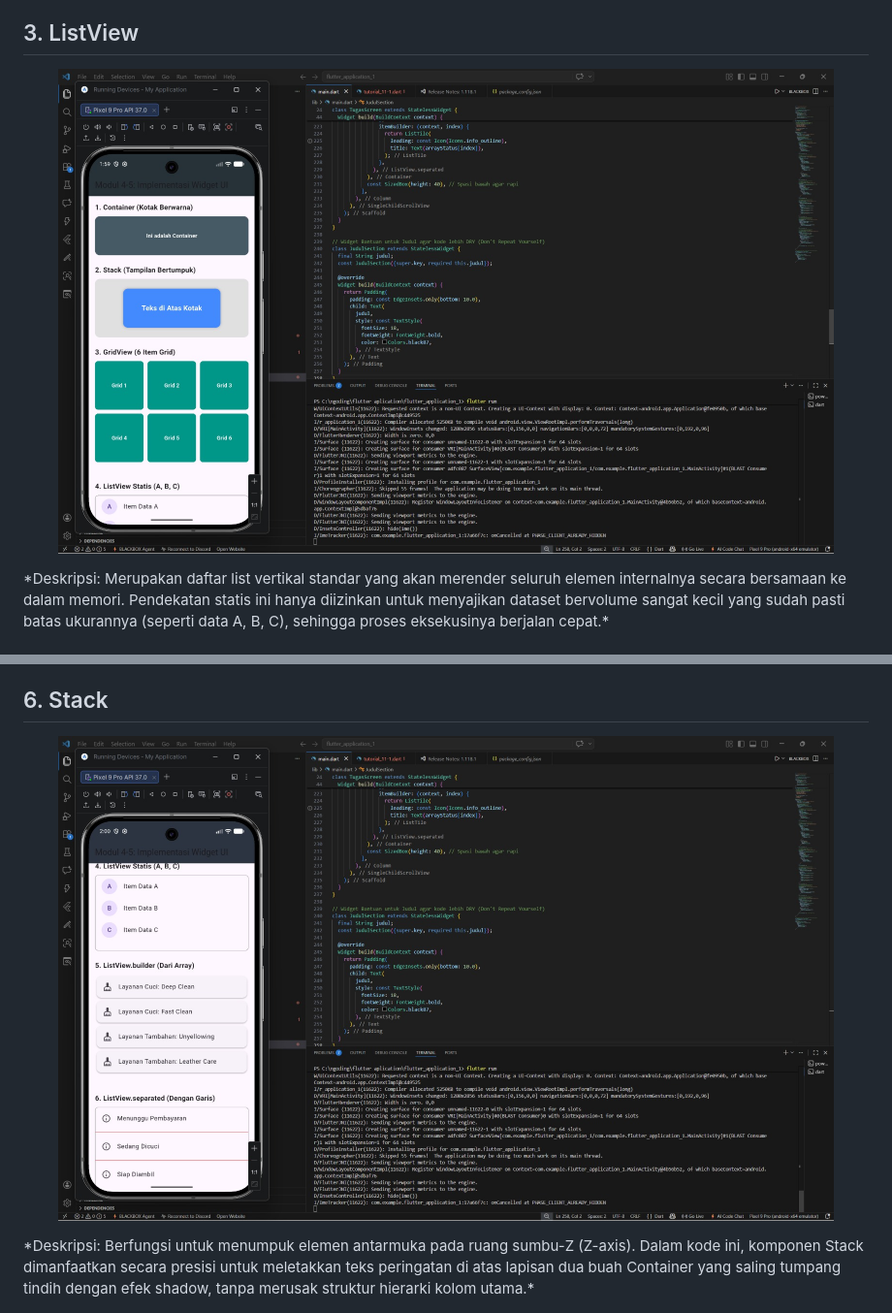
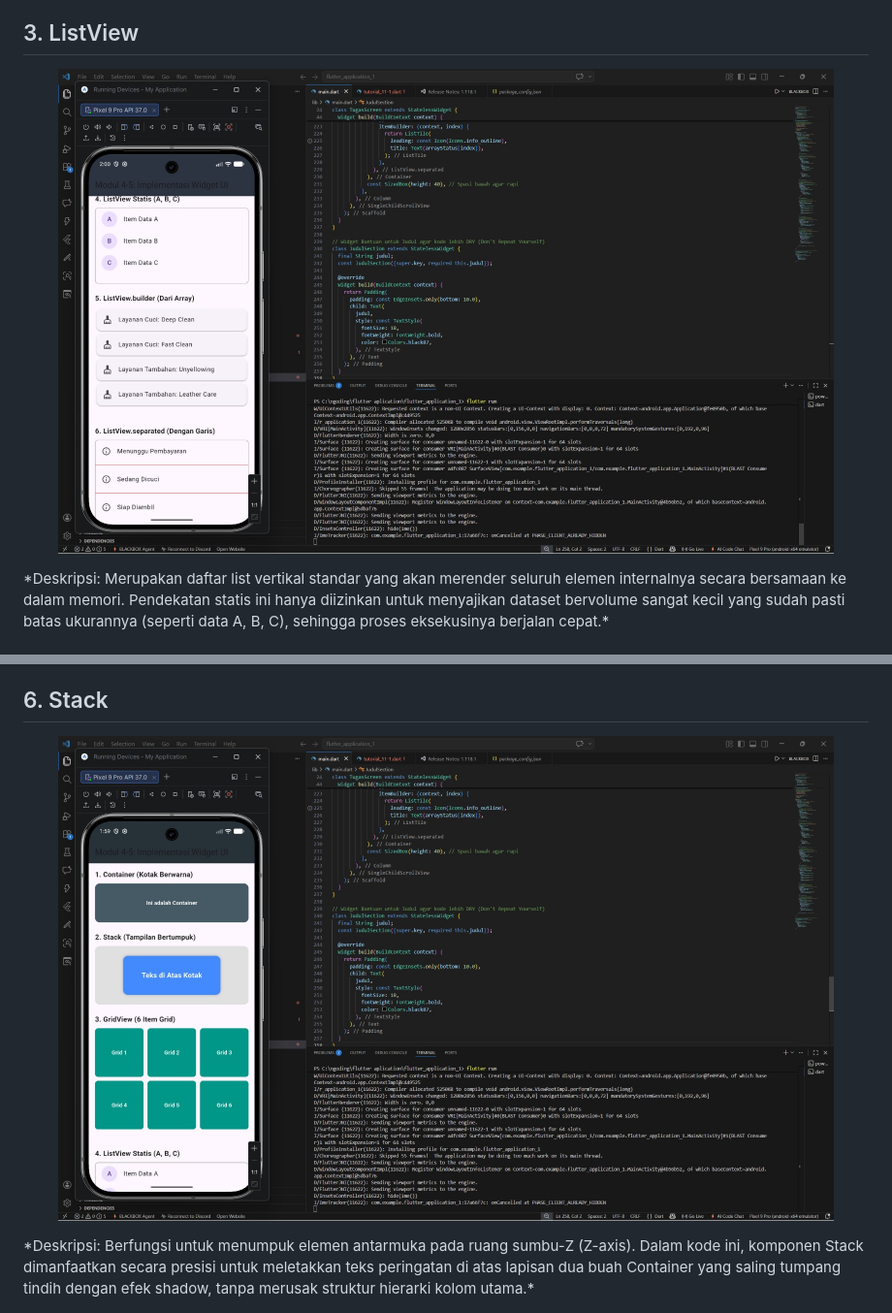
Before and after one commit to Aplikasi-Berbasis-Platform-S1IF-11-04/Pertemuan-9-Mobile, a Markdown page: Didik Weka Pratama_2311102285/README.md, 2 parts joined by grey strips. Shown at 97% size. Rendered like a GitHub page.

```diff
--- a/Didik Weka Pratama_2311102285/README.md
+++ b/Didik Weka Pratama_2311102285/README.md
@@ -346,7 +346,7 @@ kode ini merupakan implementasi antarmuka pengguna (UI) Flutter yang dirancang s
 ## 3. ListView
 
 <p align="center">
-  <img src="assets/gambar-1.jpeg" width="800" alt="listview">
+  <img src="assets/gambar-2.jpeg" width="800" alt="listview">
 </p>
 *Deskripsi: Merupakan daftar list vertikal standar yang akan merender seluruh elemen internalnya secara bersamaan ke dalam memori. Pendekatan statis ini hanya diizinkan untuk menyajikan dataset bervolume sangat kecil yang sudah pasti batas ukurannya (seperti data A, B, C), sehingga proses eksekusinya berjalan cepat.*
 
@@ -367,6 +367,6 @@ kode ini merupakan implementasi antarmuka pengguna (UI) Flutter yang dirancang s
 ## 6. Stack
 
 <p align="center">
-  <img src="assets/gambar-2.jpeg" width="800" alt="Tampilan Container, Stack, dan Grid">
+  <img src="assets/gambar-1.jpeg" width="800" alt="Tampilan Container, Stack, dan Grid">
 </p>
 *Deskripsi: Berfungsi untuk menumpuk elemen antarmuka pada ruang sumbu-Z (Z-axis). Dalam kode ini, komponen Stack dimanfaatkan secara presisi untuk meletakkan teks peringatan di atas lapisan dua buah Container yang saling tumpang tindih dengan efek shadow, tanpa merusak struktur hierarki kolom utama.*
```
